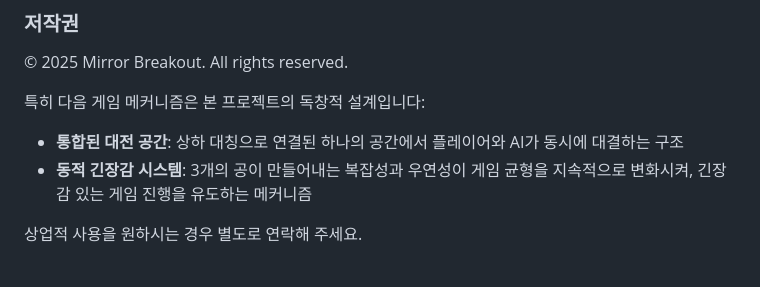
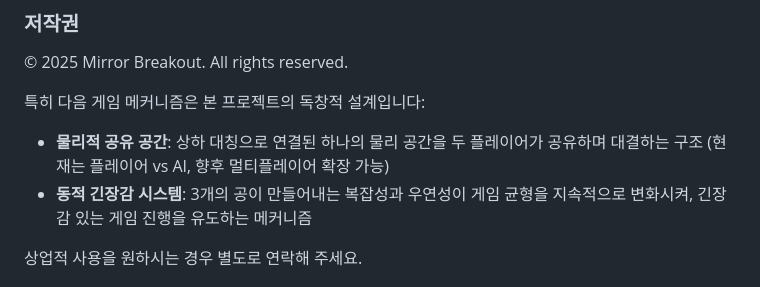
Before and after one commit to gogodevelop2/mirror-breakout, a Markdown page: README.md, the part around the change. Drawn GitHub-style.

Commit message:
Update shared physical space description for better accuracy
- Changed to "physical shared space" to better describe the core innovation
- Emphasized two players sharing one symmetric physical space
- Added note about multiplayer expansion possibility
- More accurate representation of the game's unique spatial design

🤖 Generated with [Claude Code](https://claude.ai/code)

Co-Authored-By: Claude <noreply@anthropic.com>

```diff
--- a/README.md
+++ b/README.md
@@ -97,7 +97,7 @@ game-test01/
 © 2025 Mirror Breakout. All rights reserved.
 
 특히 다음 게임 메커니즘은 본 프로젝트의 독창적 설계입니다:
-- **통합된 대전 공간**: 상하 대칭으로 연결된 하나의 공간에서 플레이어와 AI가 동시에 대결하는 구조
+- **물리적 공유 공간**: 상하 대칭으로 연결된 하나의 물리 공간을 두 플레이어가 공유하며 대결하는 구조 (현재는 플레이어 vs AI, 향후 멀티플레이어 확장 가능)
 - **동적 긴장감 시스템**: 3개의 공이 만들어내는 복잡성과 우연성이 게임 균형을 지속적으로 변화시켜, 긴장감 있는 게임 진행을 유도하는 메커니즘
 
 상업적 사용을 원하시는 경우 별도로 연락해 주세요.
```
